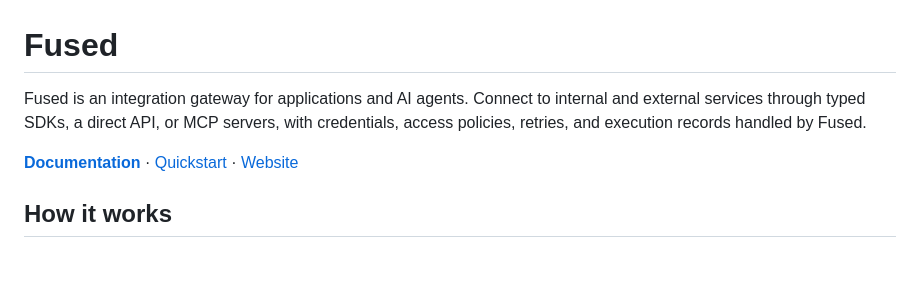
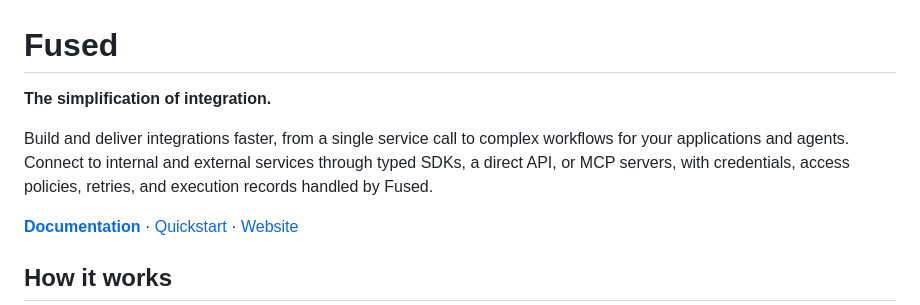
Before and after one commit to Usefused/engine, a Markdown page: README.md, the part around the change. Drawn GitHub-style; blank space fills up the shorter version.

Commit message:
Align Engine README with Fused tagline

```diff
--- a/README.md
+++ b/README.md
@@ -2,9 +2,9 @@
 
 # Fused
 
-Fused is an integration gateway for applications and AI agents. Connect to
-internal and external services through typed SDKs, a direct API, or MCP servers,
-with credentials, access policies, retries, and execution records handled by Fused.
+**The simplification of integration.**
+
+Build and deliver integrations faster, from a single service call to complex workflows for your applications and agents. Connect to internal and external services through typed SDKs, a direct API, or MCP servers, with credentials, access policies, retries, and execution records handled by Fused.
 
 **[Documentation](https://usefused.com/docs)** ·
 [Quickstart](https://usefused.com/docs/quickstart) ·
```
